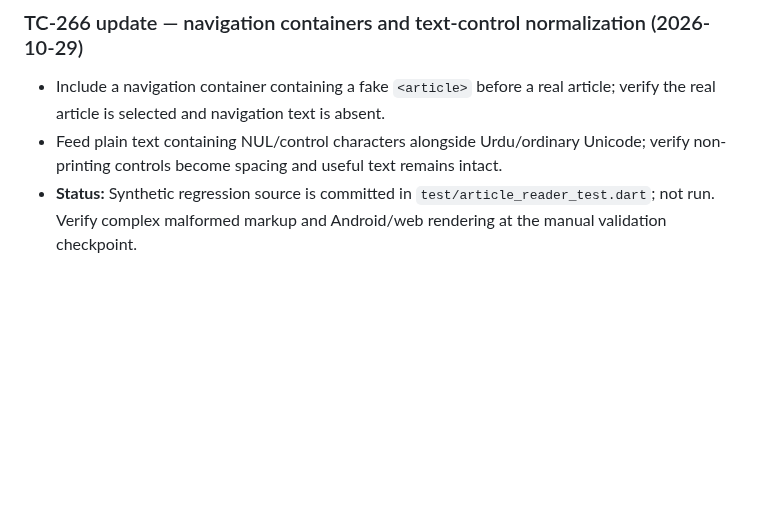
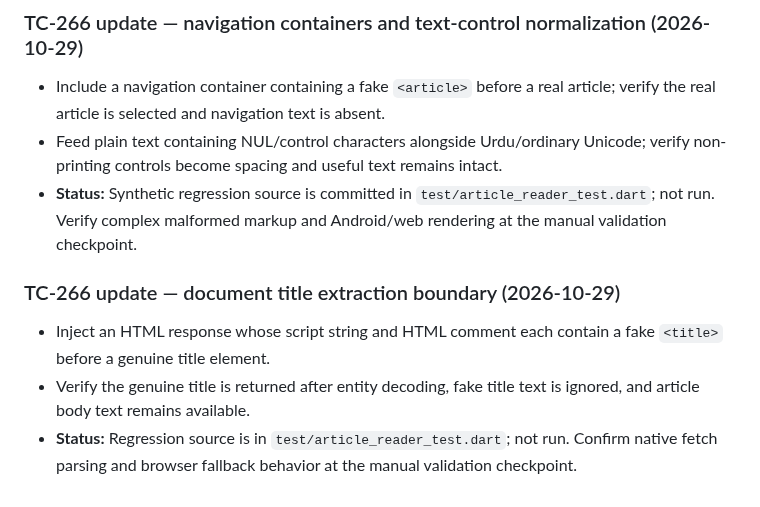
Before and after one commit to senorita-ai0/StashHive, a Markdown page: docs/test-plan.md, the part around the change. GitHub-like rendering; blank space fills up the shorter version.

Commit message:
docs: record reader document-title safety

```diff
--- a/docs/test-plan.md
+++ b/docs/test-plan.md
@@ -2011,3 +2011,10 @@ The repository widget regression source now checks three export formats after sa
 - Include a navigation container containing a fake `<article>` before a real article; verify the real article is selected and navigation text is absent.
 - Feed plain text containing NUL/control characters alongside Urdu/ordinary Unicode; verify non-printing controls become spacing and useful text remains intact.
 - **Status:** Synthetic regression source is committed in `test/article_reader_test.dart`; not run. Verify complex malformed markup and Android/web rendering at the manual validation checkpoint.
+
+
+### TC-266 update — document title extraction boundary (2026-10-29)
+
+- Inject an HTML response whose script string and HTML comment each contain a fake `<title>` before a genuine title element.
+- Verify the genuine title is returned after entity decoding, fake title text is ignored, and article body text remains available.
+- **Status:** Regression source is in `test/article_reader_test.dart`; not run. Confirm native fetch parsing and browser fallback behavior at the manual validation checkpoint.
```
